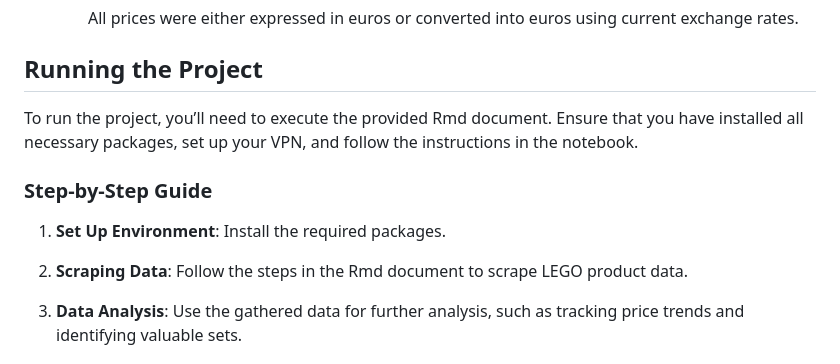
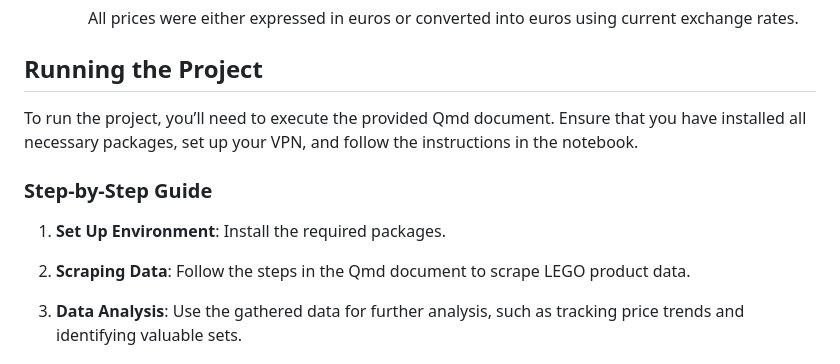
Before and after one commit to irenebosque25/lego_harvesting, a Markdown page: README.md, the part around the change. Rendered like a GitHub page.

```diff
--- a/README.md
+++ b/README.md
@@ -60,13 +60,13 @@ The project exclusively uses the R language and is divided into the following ma
 
 ## Running the Project
 
-To run the project, you’ll need to execute the provided Rmd document. Ensure that you have installed all necessary packages, set up your VPN, and follow the instructions in the notebook.
+To run the project, you’ll need to execute the provided Qmd document. Ensure that you have installed all necessary packages, set up your VPN, and follow the instructions in the notebook.
 
 ### Step-by-Step Guide
 
 1.  **Set Up Environment**: Install the required packages.
 
-2.  **Scraping Data**: Follow the steps in the Rmd document to scrape LEGO product data.
+2.  **Scraping Data**: Follow the steps in the Qmd document to scrape LEGO product data.
 
 3.  **Data Analysis**: Use the gathered data for further analysis, such as tracking price trends and identifying valuable sets.
 
```
